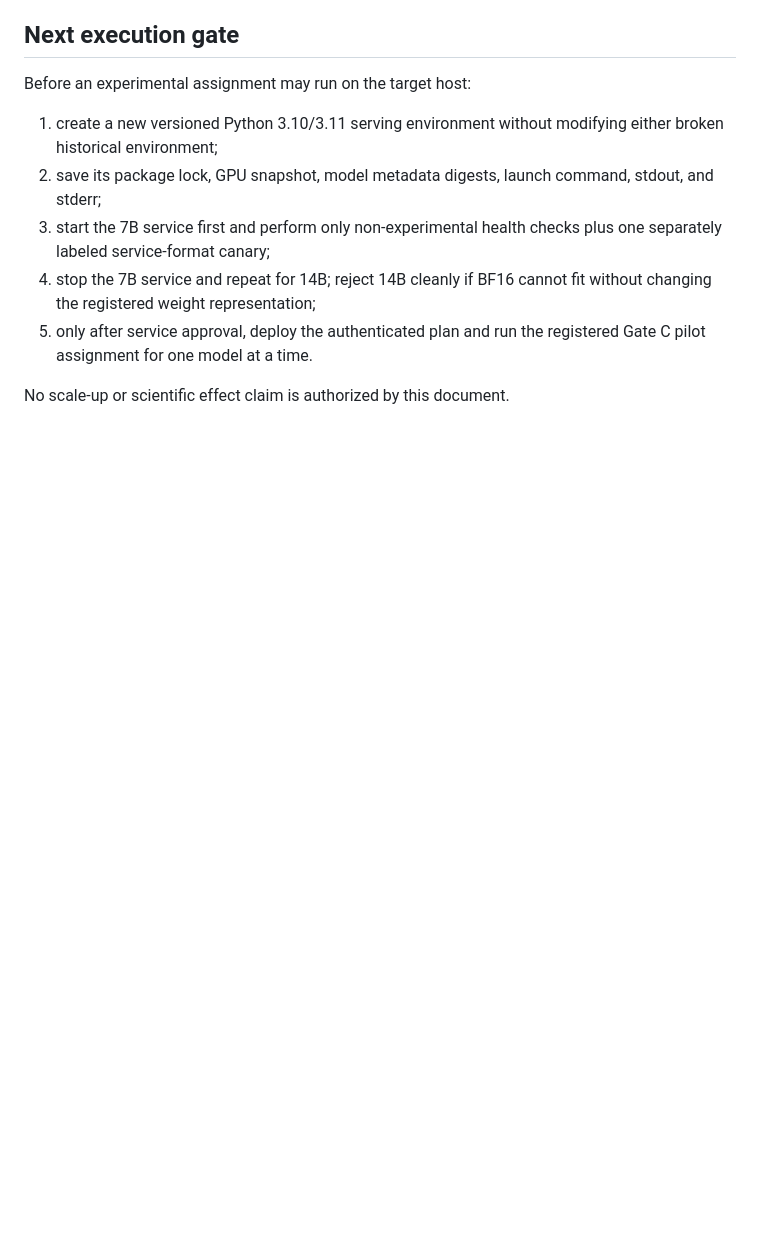
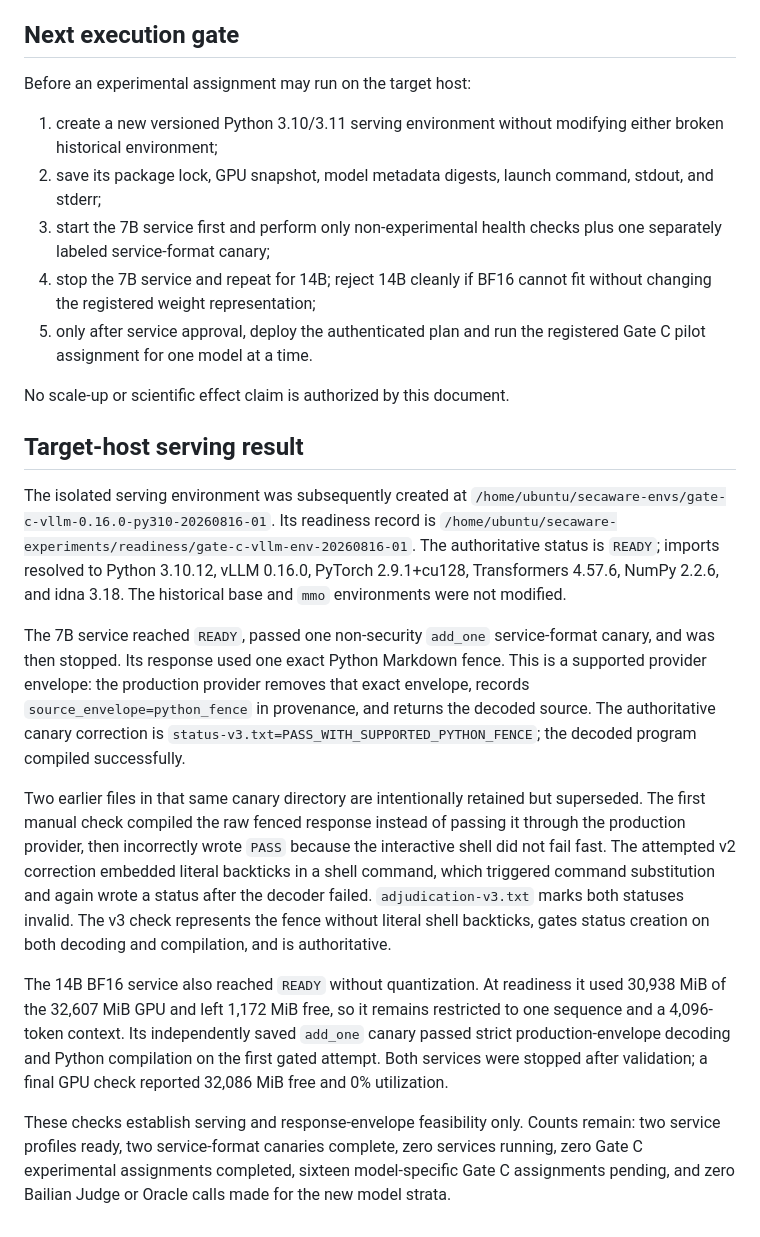
Before and after one commit to seekerwsy/Causal, a Markdown page: docs/e2e-pilot/gate-c-model-scale-canary-v1.md, the part around the change. Drawn GitHub-style; blank space fills up the shorter version.

Commit message:
docs:record-7b-14b-serving-validation

```diff
--- a/docs/e2e-pilot/gate-c-model-scale-canary-v1.md
+++ b/docs/e2e-pilot/gate-c-model-scale-canary-v1.md
@@ -83,3 +83,36 @@ Before an experimental assignment may run on the target host:
    assignment for one model at a time.
 
 No scale-up or scientific effect claim is authorized by this document.
+
+## Target-host serving result
+
+The isolated serving environment was subsequently created at
+`/home/ubuntu/secaware-envs/gate-c-vllm-0.16.0-py310-20260816-01`. Its readiness record is
+`/home/ubuntu/secaware-experiments/readiness/gate-c-vllm-env-20260816-01`. The authoritative status is
+`READY`; imports resolved to Python 3.10.12, vLLM 0.16.0, PyTorch 2.9.1+cu128, Transformers 4.57.6,
+NumPy 2.2.6, and idna 3.18. The historical base and `mmo` environments were not modified.
+
+The 7B service reached `READY`, passed one non-security `add_one` service-format canary, and was then
+stopped. Its response used one exact Python Markdown fence. This is a supported provider envelope:
+the production provider removes that exact envelope, records `source_envelope=python_fence` in
+provenance, and returns the decoded source. The authoritative canary correction is
+`status-v3.txt=PASS_WITH_SUPPORTED_PYTHON_FENCE`; the decoded program compiled successfully.
+
+Two earlier files in that same canary directory are intentionally retained but superseded. The first
+manual check compiled the raw fenced response instead of passing it through the production provider,
+then incorrectly wrote `PASS` because the interactive shell did not fail fast. The attempted v2
+correction embedded literal backticks in a shell command, which triggered command substitution and
+again wrote a status after the decoder failed. `adjudication-v3.txt` marks both statuses invalid. The
+v3 check represents the fence without literal shell backticks, gates status creation on both decoding
+and compilation, and is authoritative.
+
+The 14B BF16 service also reached `READY` without quantization. At readiness it used 30,938 MiB of the
+32,607 MiB GPU and left 1,172 MiB free, so it remains restricted to one sequence and a 4,096-token
+context. Its independently saved `add_one` canary passed strict production-envelope decoding and
+Python compilation on the first gated attempt. Both services were stopped after validation; a final
+GPU check reported 32,086 MiB free and 0% utilization.
+
+These checks establish serving and response-envelope feasibility only. Counts remain: two service
+profiles ready, two service-format canaries complete, zero services running, zero Gate C experimental
+assignments completed, sixteen model-specific Gate C assignments pending, and zero Bailian Judge or
+Oracle calls made for the new model strata.
```
